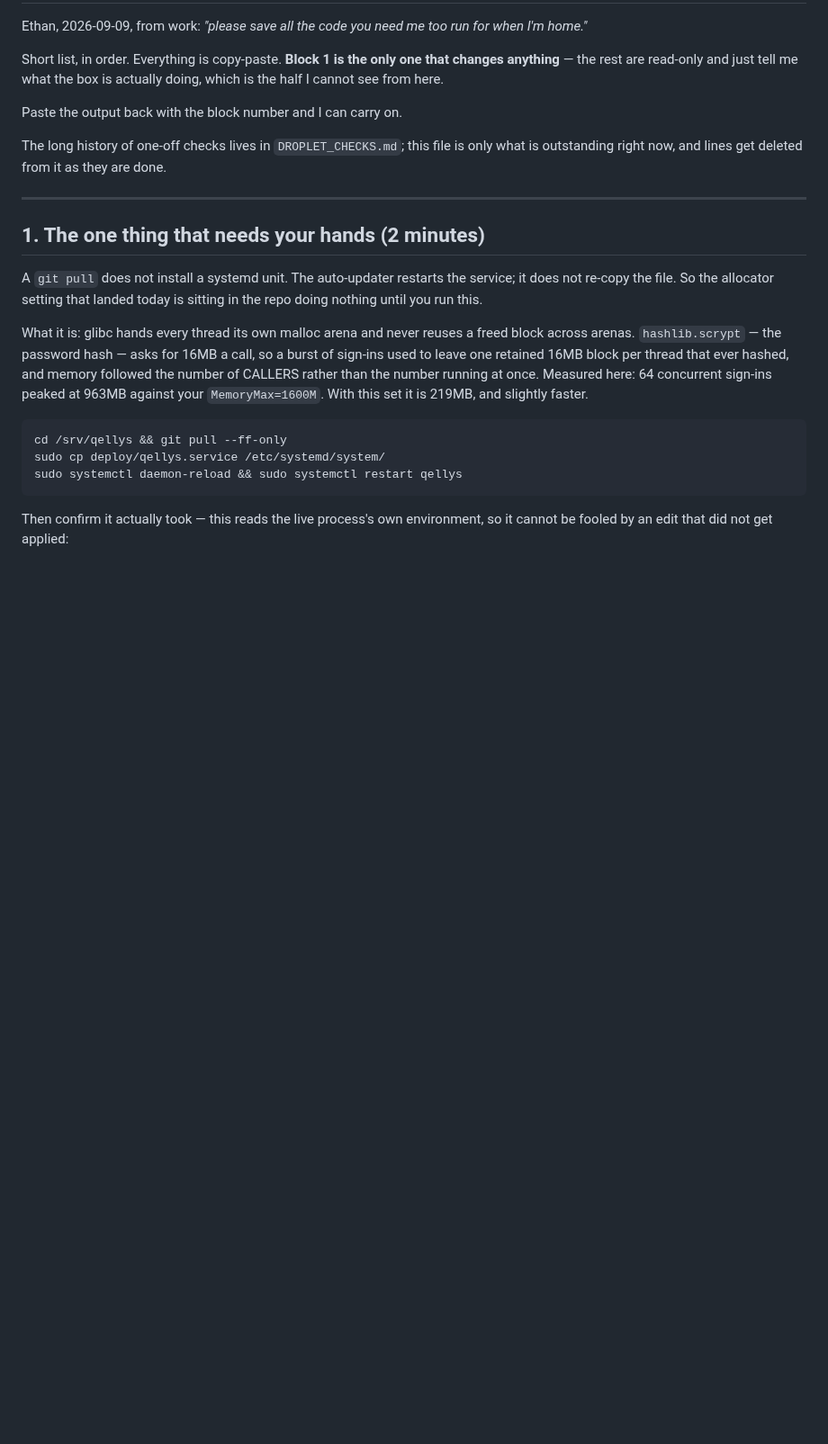
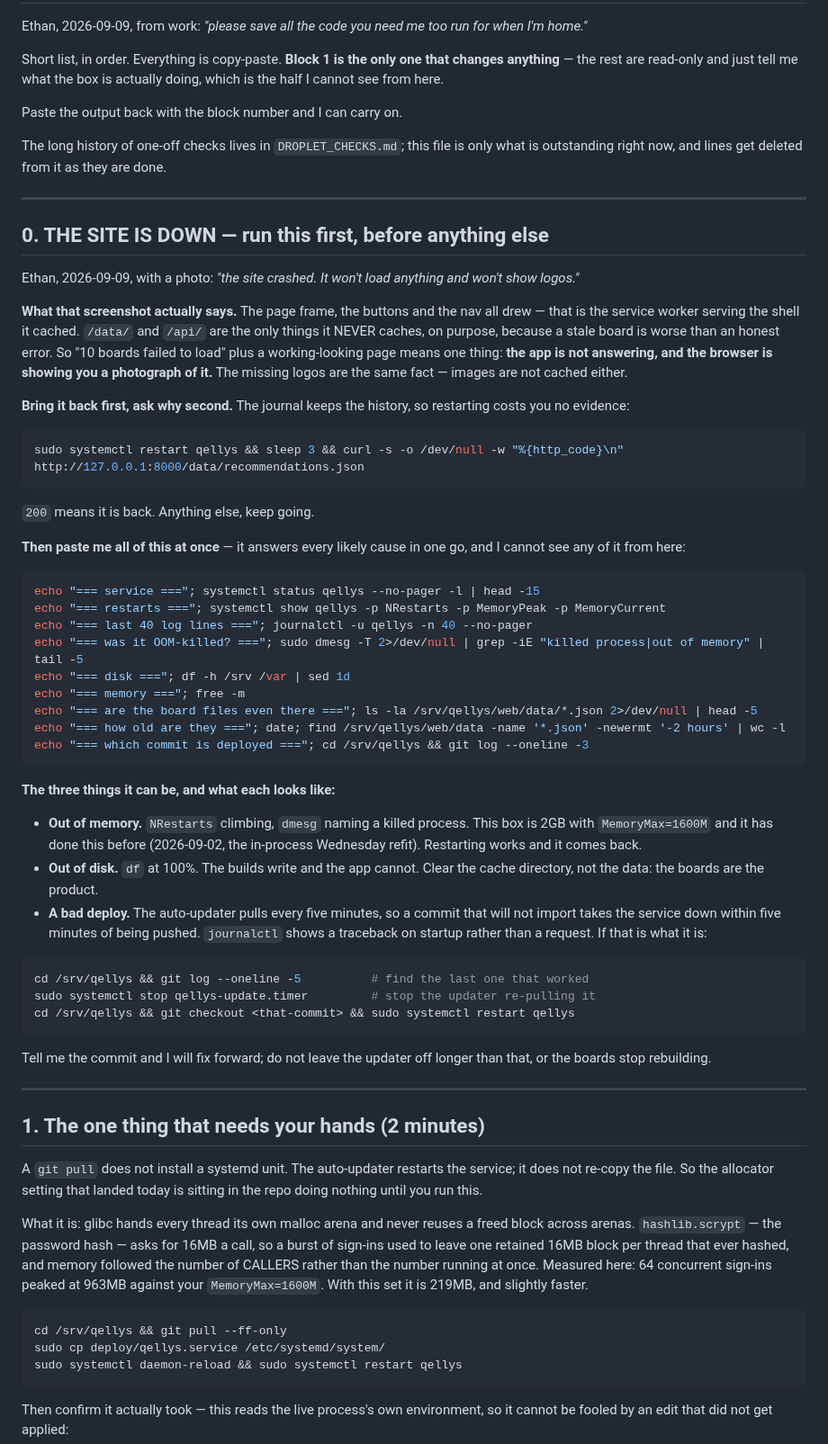
Before and after one commit to ethanlee1276/App, a Markdown page: docs/WHEN_YOU_ARE_HOME.md, the part around the change. Shown at 90% size. GitHub-like rendering; blank space fills up the shorter version.

Commit message:
Block 0: what to run when the site is down
Ethan, 2026-09-09, with a photo of the app on his phone: "the site
crashed. It won't load anything and won't show logos."

WHAT THAT SCREENSHOT ACTUALLY SAYS, because it is more specific than it
looks. The page frame drew. The nav drew. The four room cards drew. The
sport picker drew. What did not: every board, and every logo. That is the
service worker doing exactly what it was built to do — serving the shell
it cached — over a network that is not answering. `/data/` and `/api/`
are the two things it NEVER caches, deliberately, because a stale board
is worse than an honest error, and images are not cached either. So a
working-looking page with "10 boards failed to load" on it means the app
is not answering and the browser is showing a photograph of it.

The banner itself is right and doing its job: it says the "nothing
qualifies" lines underneath are describing the connection and not the
model. That distinction was worth building and this is the day it paid.

The block is ordered for an outage rather than for an investigation.
Restart FIRST — the journal keeps the history, so it costs no evidence —
with a curl on the end that says in one character whether it worked.
Then one paste-able bundle that answers every likely cause at once,
because the round trip to me is the slow part and I cannot see any of it
from here.

Three causes, each with what it looks like in that output. Out of memory:
`NRestarts` climbing and `dmesg` naming a killed process, which this 2GB
box with its 1600M cap has done before. Out of disk: the builds write and
the app cannot. A bad deploy: the auto-updater pulls every five minutes,
so a commit that will not import takes the service down within five
minutes of being pushed, and `journalctl` shows a traceback at startup
rather than on a request — with the rollback, including stopping the
update timer so it cannot re-pull the same commit, and the instruction to
turn it back on, because boards stop rebuilding without it.

For the record on this one: everything I pushed today serves every board
correctly at HEAD on a local server, and nothing in it touches the board
build or the static path. That is not proof the box is innocent of my
work, but it is where I would look last rather than first.

Co-Authored-By: Claude Opus 5 <noreply@anthropic.com>
Claude-Session: https://claude.ai/code/session_01UhMzn6SrSme5XhqhDFhnR5

````diff
--- a/docs/WHEN_YOU_ARE_HOME.md
+++ b/docs/WHEN_YOU_ARE_HOME.md
@@ -12,6 +12,67 @@ Paste the output back with the block number and I can carry on.
 The long history of one-off checks lives in `DROPLET_CHECKS.md`; this
 file is only what is outstanding right now, and lines get deleted from it
 as they are done.
+
+---
+
+## 0. THE SITE IS DOWN — run this first, before anything else
+
+Ethan, 2026-09-09, with a photo: *"the site crashed. It won't load
+anything and won't show logos."*
+
+**What that screenshot actually says.** The page frame, the buttons and
+the nav all drew — that is the service worker serving the shell it
+cached. `/data/` and `/api/` are the only things it NEVER caches, on
+purpose, because a stale board is worse than an honest error. So "10
+boards failed to load" plus a working-looking page means one thing: **the
+app is not answering, and the browser is showing you a photograph of it.**
+The missing logos are the same fact — images are not cached either.
+
+**Bring it back first, ask why second.** The journal keeps the history, so
+restarting costs you no evidence:
+
+```bash
+sudo systemctl restart qellys && sleep 3 && curl -s -o /dev/null -w "%{http_code}\n" http://127.0.0.1:8000/data/recommendations.json
+```
+
+`200` means it is back. Anything else, keep going.
+
+**Then paste me all of this at once** — it answers every likely cause in
+one go, and I cannot see any of it from here:
+
+```bash
+echo "=== service ==="; systemctl status qellys --no-pager -l | head -15
+echo "=== restarts ==="; systemctl show qellys -p NRestarts -p MemoryPeak -p MemoryCurrent
+echo "=== last 40 log lines ==="; journalctl -u qellys -n 40 --no-pager
+echo "=== was it OOM-killed? ==="; sudo dmesg -T 2>/dev/null | grep -iE "killed process|out of memory" | tail -5
+echo "=== disk ==="; df -h /srv /var | sed 1d
+echo "=== memory ==="; free -m
+echo "=== are the board files even there ==="; ls -la /srv/qellys/web/data/*.json 2>/dev/null | head -5
+echo "=== how old are they ==="; date; find /srv/qellys/web/data -name '*.json' -newermt '-2 hours' | wc -l
+echo "=== which commit is deployed ==="; cd /srv/qellys && git log --oneline -3
+```
+
+**The three things it can be, and what each looks like:**
+
+* **Out of memory.** `NRestarts` climbing, `dmesg` naming a killed
+  process. This box is 2GB with `MemoryMax=1600M` and it has done this
+  before (2026-09-02, the in-process Wednesday refit). Restarting works
+  and it comes back.
+* **Out of disk.** `df` at 100%. The builds write and the app cannot.
+  Clear the cache directory, not the data: the boards are the product.
+* **A bad deploy.** The auto-updater pulls every five minutes, so a
+  commit that will not import takes the service down within five minutes
+  of being pushed. `journalctl` shows a traceback on startup rather than
+  a request. If that is what it is:
+
+```bash
+cd /srv/qellys && git log --oneline -5          # find the last one that worked
+sudo systemctl stop qellys-update.timer         # stop the updater re-pulling it
+cd /srv/qellys && git checkout <that-commit> && sudo systemctl restart qellys
+```
+
+Tell me the commit and I will fix forward; do not leave the updater off
+longer than that, or the boards stop rebuilding.
 
 ---
 
````
